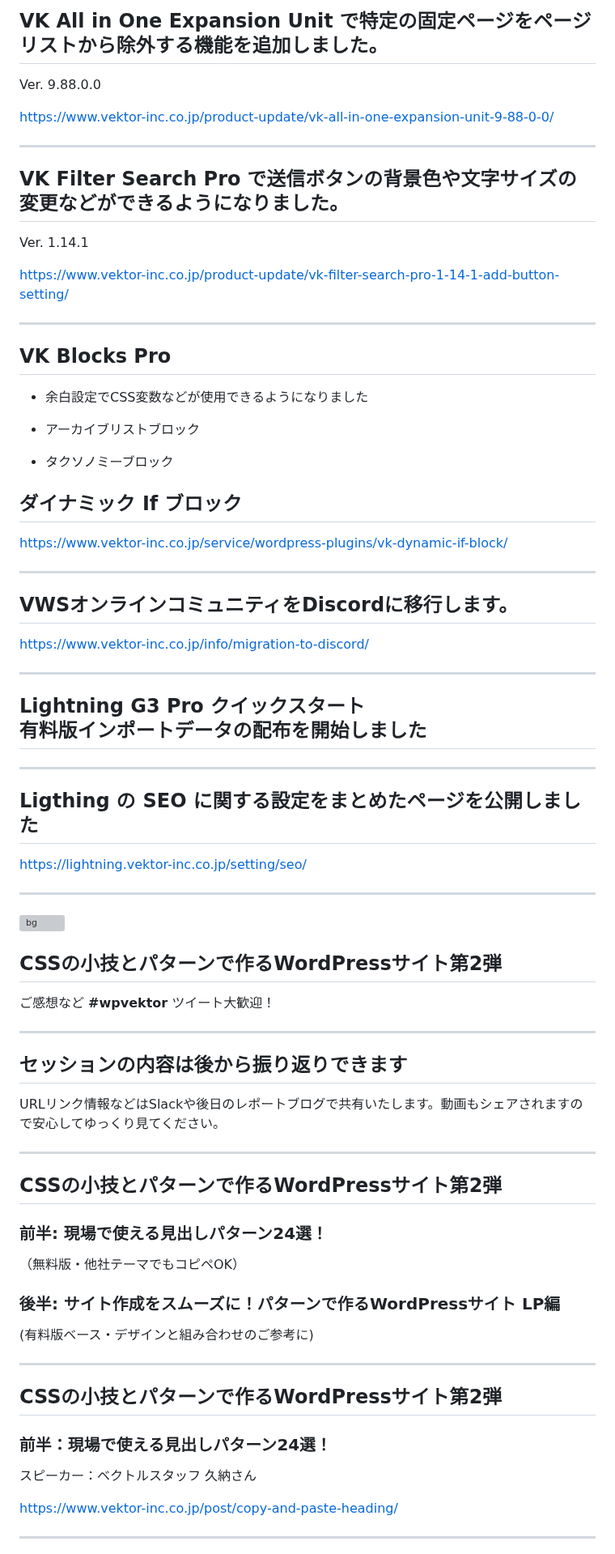
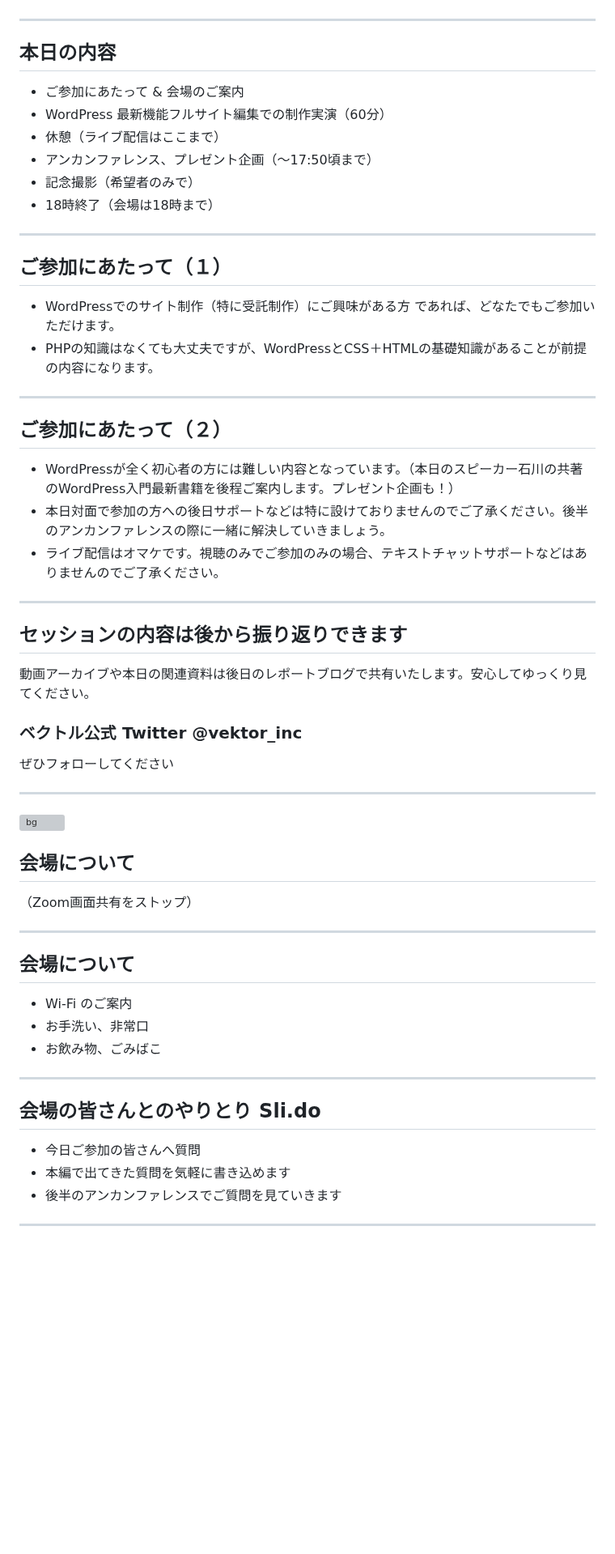
Before and after one commit to vektor-inc/slide, a Markdown page: template_seminar.md, the part around one of its changes. Shown at 81% size. Rendered like a GitHub page; blank space fills up the shorter version; grey boxes are pictures that could not be loaded.

```diff
--- a/template_seminar.md
+++ b/template_seminar.md
@@ -152,45 +70,40 @@ https://www.figma.com/file/KG5vrcxtDwQGBOwHRiJlHm/VWS%E5%8B%89%E5%BC%B7%E4%BC%9A
 
-## VK All in One Expansion Unit で特定の固定ページをページリストから除外する機能を追加しました。
 
-Ver. 9.88.0.0
+---
+## 本日の内容
 
-https://www.vektor-inc.co.jp/product-update/vk-all-in-one-expansion-unit-9-88-0-0/
+* ご参加にあたって & 会場のご案内
+* WordPress 最新機能フルサイト編集での制作実演（60分）
+* 休憩（ライブ配信はここまで）
+* アンカンファレンス、プレゼント企画（〜17:50頃まで）
+* 記念撮影（希望者のみで）
+* 18時終了（会場は18時まで）
 
 ---
 
-## VK Filter Search Pro で送信ボタンの背景色や文字サイズの変更などができるようになりました。
 
-Ver. 1.14.1
+## ご参加にあたって（１）
 
-https://www.vektor-inc.co.jp/product-update/vk-filter-search-pro-1-14-1-add-button-setting/
+* WordPressでのサイト制作（特に受託制作）にご興味がある方 であれば、どなたでもご参加いただけます。
+* PHPの知識はなくても大丈夫ですが、WordPressとCSS＋HTMLの基礎知識があることが前提の内容になります。
+
 
 ---
 
-## VK Blocks Pro
+## ご参加にあたって（２）
 
-* 余白設定でCSS変数などが使用できるようになりました
-
-* アーカイブリストブロック
-* タクソノミーブロック
-
-## ダイナミック If ブロック
-
-https://www.vektor-inc.co.jp/service/wordpress-plugins/vk-dynamic-if-block/
+* WordPressが全く初心者の方には難しい内容となっています。（本日のスピーカー石川の共著のWordPress入門最新書籍を後程ご案内します。プレゼント企画も！）
+* 本日対面で参加の方への後日サポートなどは特に設けておりませんのでご了承ください。後半のアンカンファレンスの際に一緒に解決していきましょう。
+* ライブ配信はオマケです。視聴のみでご参加のみの場合、テキストチャットサポートなどはありませんのでご了承ください。
 
 ---
 
-## VWSオンラインコミュニティをDiscordに移行します。
-https://www.vektor-inc.co.jp/info/migration-to-discord/
+## セッションの内容は後から振り返りできます
+動画アーカイブや本日の関連資料は後日のレポートブログで共有いたします。安心してゆっくり見てください。
 
----
+### ベクトル公式 Twitter @vektor_inc
+ぜひフォローしてください
 
-## Lightning G3 Pro クイックスタート<br>有料版インポートデータの配布を開始しました
-
----
-
-## Ligthing の SEO に関する設定をまとめたページを公開しました
-
-https://lightning.vektor-inc.co.jp/setting/seo/
 
 ---
 
@@ -198,31 +111,24 @@ https://lightning.vektor-inc.co.jp/setting/seo/
 <!-- _paginate: false  -->
 ![bg](themes/vk-slide/images/vws_title_01_lightgray.svg)
 
-## CSSの小技とパターンで作るWordPressサイト第2弾
+## 会場について
+
+（Zoom画面共有をストップ）
 
 
-ご感想など **#wpvektor** ツイート大歓迎！
+---
+## 会場について
+- Wi-Fi のご案内
+- お手洗い、非常口
+- お飲み物、ごみばこ
 
 ---
 
-## セッションの内容は後から振り返りできます
-URLリンク情報などはSlackや後日のレポートブログで共有いたします。動画もシェアされますので安心してゆっくり見てください。
+## 会場の皆さんとのやりとり Sli.do
 
----
-## CSSの小技とパターンで作るWordPressサイト第2弾
-### 前半: 現場で使える見出しパターン24選！
-（無料版・他社テーマでもコピペOK）
-
-### 後半: サイト作成をスムーズに！パターンで作るWordPressサイト LP編
-(有料版ベース・デザインと組み合わせのご参考に)
-
----
-## CSSの小技とパターンで作るWordPressサイト第2弾
-### 前半：現場で使える見出しパターン24選！
-
-スピーカー：ベクトルスタッフ 久納さん
-
-https://www.vektor-inc.co.jp/post/copy-and-paste-heading/
+- 今日ご参加の皆さんへ質問
+- 本編で出てきた質問を気軽に書き込めます
+- 後半のアンカンファレンスでご質問を見ていきます
 
 ---
 
```
Also changed, not shown: other parts of template_seminar.md (+51 -133 lines).
